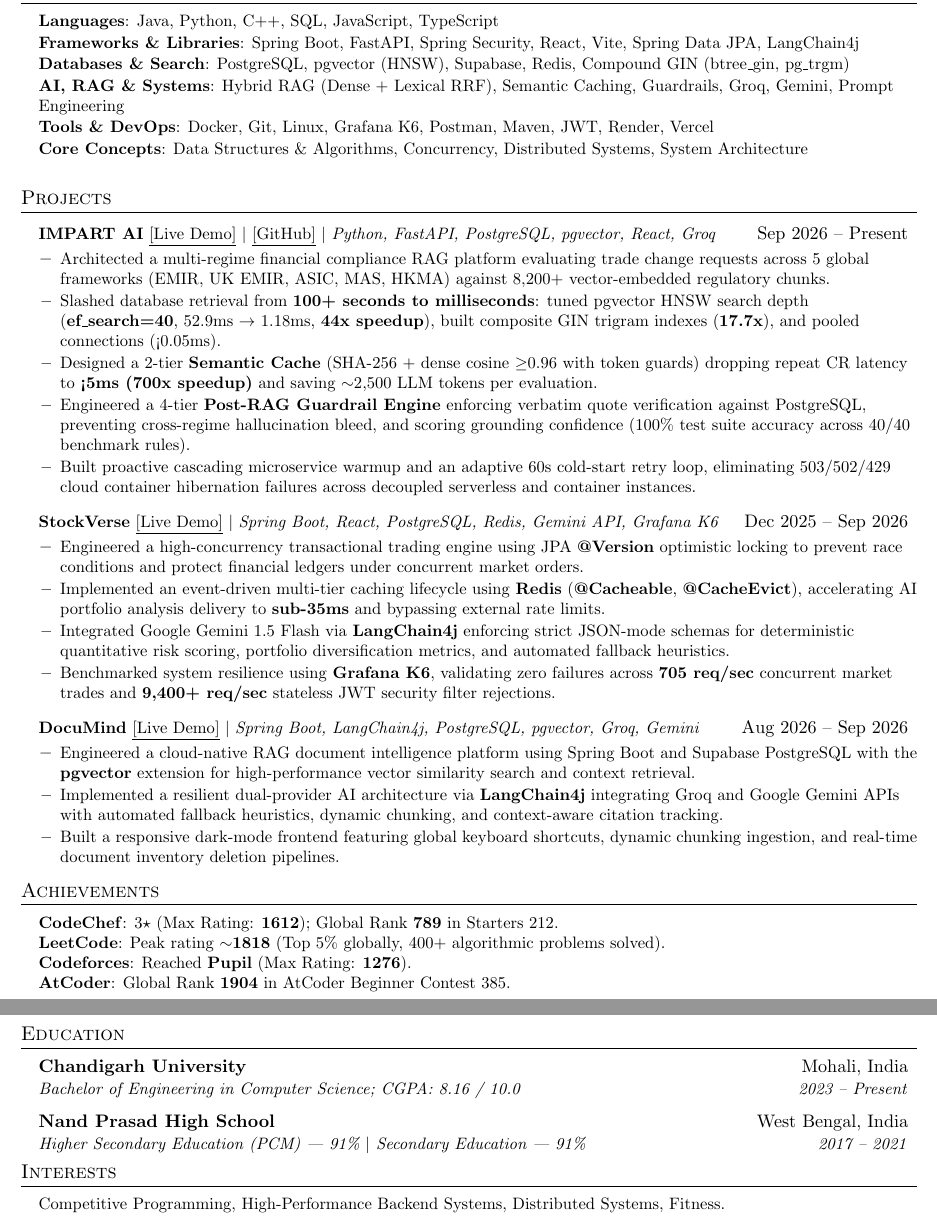
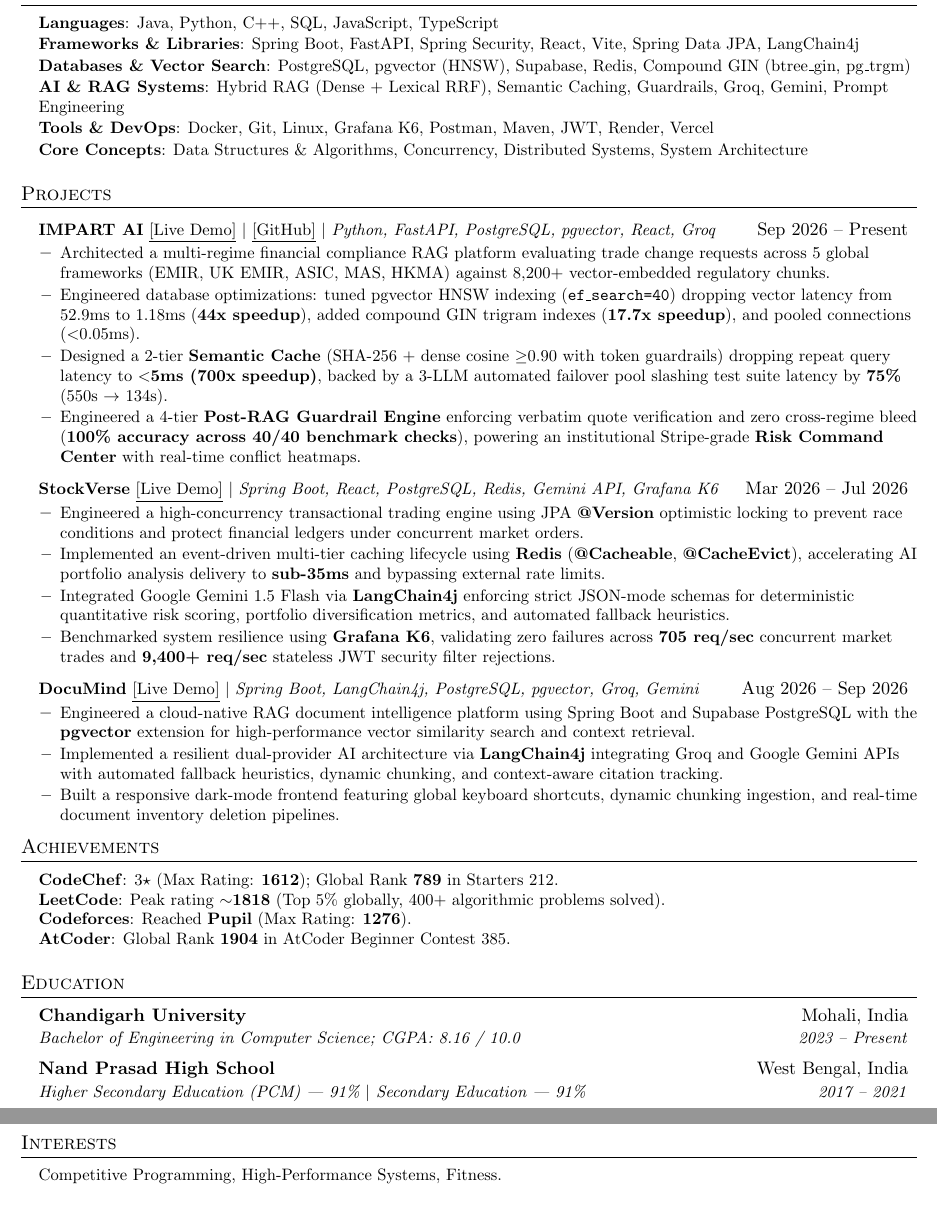
Before and after one commit to SagenHansda19/impart-compliance-ai, a LaTeX CV (resume.tex): two parts of pages 1 and 2 of 2, joined at a grey line, cut so that both start at the same text. Compiled offline with pdfLaTeX.

Commit message:
docs(resume): update IMPART AI bullet points with semantic cache, pgvector tuning, and risk command center

```diff
--- a/resume.tex
+++ b/resume.tex
@@ -85,8 +85,8 @@
     \small{\item{
      \textbf{Languages}{: Java, Python, C++, SQL, JavaScript, TypeScript} \\ \vspace{1pt}
      \textbf{Frameworks \& Libraries}{: Spring Boot, FastAPI, Spring Security, React, Vite, Spring Data JPA, LangChain4j} \\ \vspace{1pt}
-     \textbf{Databases \& Search}{: PostgreSQL, pgvector (HNSW), Supabase, Redis, Compound GIN (btree\_gin, pg\_trgm)} \\ \vspace{1pt}
-     \textbf{AI, RAG \& Systems}{: Hybrid RAG (Dense + Lexical RRF), Semantic Caching, Guardrails, Groq, Gemini, Prompt Engineering} \\ \vspace{1pt}
+     \textbf{Databases \& Vector Search}{: PostgreSQL, pgvector (HNSW), Supabase, Redis, Compound GIN (btree\_gin, pg\_trgm)} \\ \vspace{1pt}
+     \textbf{AI \& RAG Systems}{: Hybrid RAG (Dense + Lexical RRF), Semantic Caching, Guardrails, Groq, Gemini, Prompt Engineering} \\ \vspace{1pt}
      \textbf{Tools \& DevOps}{: Docker, Git, Linux, Grafana K6, Postman, Maven, JWT, Render, Vercel} \\ \vspace{1pt}
      \textbf{Core Concepts}{: Data Structures \& Algorithms, Concurrency, Distributed Systems, System Architecture}
     }}
@@ -101,14 +101,13 @@
           {\textbf{IMPART AI} \href{https://impart-compliance-ai.vercel.app/}{\underline{\small{[Live Demo]}}} $|$ \href{https://github.com/SagenHansda19/impart-compliance-ai}{\underline{\small{[GitHub]}}} $|$ \emph{Python, FastAPI, PostgreSQL, pgvector, React, Groq}}{Sep 2026 -- Present}
           \resumeItemListStart
             \resumeItem{Architected a multi-regime financial compliance RAG platform evaluating trade change requests across 5 global frameworks (EMIR, UK EMIR, ASIC, MAS, HKMA) against 8,200+ vector-embedded regulatory chunks.}
-            \resumeItem{Slashed database retrieval from \textbf{100+ seconds to milliseconds}: tuned pgvector HNSW search depth (\textbf{ef\_search=40}, 52.9ms $\to$ 1.18ms, \textbf{44x speedup}), built composite GIN trigram indexes (\textbf{17.7x}), and pooled connections (<0.05ms).}
-            \resumeItem{Designed a 2-tier \textbf{Semantic Cache} (SHA-256 + dense cosine $\ge$0.96 with token guards) dropping repeat CR latency to \textbf{<5ms (700x speedup)} and saving $\sim$2,500 LLM tokens per evaluation.}
-            \resumeItem{Engineered a 4-tier \textbf{Post-RAG Guardrail Engine} enforcing verbatim quote verification against PostgreSQL, preventing cross-regime hallucination bleed, and scoring grounding confidence (100\% test suite accuracy across 40/40 benchmark rules).}
-            \resumeItem{Built proactive cascading microservice warmup and an adaptive 60s cold-start retry loop, eliminating 503/502/429 cloud container hibernation failures across decoupled serverless and container instances.}
+            \resumeItem{Engineered database optimizations: tuned pgvector HNSW indexing (\texttt{ef\_search=40}) dropping vector latency from 52.9ms to 1.18ms (\textbf{44x speedup}), added compound GIN trigram indexes (\textbf{17.7x speedup}), and pooled connections ($<$0.05ms).}
+            \resumeItem{Designed a 2-tier \textbf{Semantic Cache} (SHA-256 + dense cosine $\ge$0.90 with token guardrails) dropping repeat query latency to \textbf{$<$5ms (700x speedup)}, backed by a 3-LLM automated failover pool slashing test suite latency by \textbf{75\%} (550s $\to$ 134s).}
+            \resumeItem{Engineered a 4-tier \textbf{Post-RAG Guardrail Engine} enforcing verbatim quote verification and zero cross-regime bleed (\textbf{100\% accuracy across 40/40 benchmark checks}), powering an institutional Stripe-grade \textbf{Risk Command Center} with real-time conflict heatmaps.}
           \resumeItemListEnd
 
       \resumeProjectHeading
-          {\textbf{StockVerse} \href{https://stock-portfolio-manager-gt6i.onrender.com/}{\underline{\small{[Live Demo]}}} $|$ \emph{Spring Boot, React, PostgreSQL, Redis, Gemini API, Grafana K6}}{Dec 2025 -- Sep 2026}
+          {\textbf{StockVerse} \href{https://stock-portfolio-manager-gt6i.onrender.com/}{\underline{\small{[Live Demo]}}} $|$ \emph{Spring Boot, React, PostgreSQL, Redis, Gemini API, Grafana K6}}{Mar 2026 -- Jul 2026}
           \resumeItemListStart
             \resumeItem{Engineered a high-concurrency transactional trading engine using JPA \textbf{@Version} optimistic locking to prevent race conditions and protect financial ledgers under concurrent market orders.}
             \resumeItem{Implemented an event-driven multi-tier caching lifecycle using \textbf{Redis} (\textbf{@Cacheable}, \textbf{@CacheEvict}), accelerating AI portfolio analysis delivery to \textbf{sub-35ms} and bypassing external rate limits.}
@@ -153,7 +152,7 @@
 \section{Interests}
  \begin{itemize}[leftmargin=0.15in, label={}]
     \small{\item{
-     Competitive Programming, High-Performance Backend Systems, Distributed Systems, Fitness.
+     Competitive Programming, High-Performance Systems, Fitness.
     }}
  \end{itemize}
 
```
Also changed, not shown: 1 other file.
